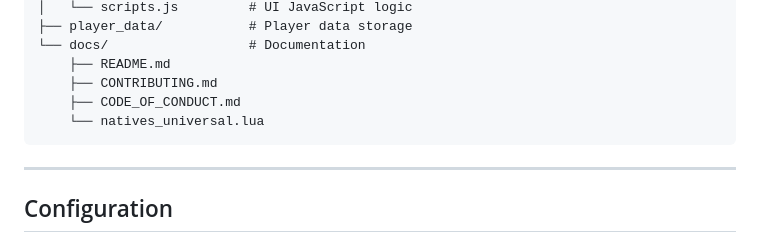
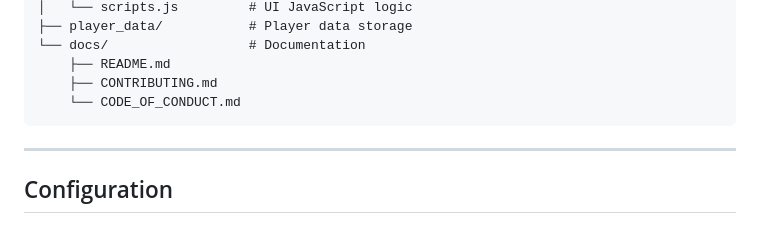
Before and after one commit to joupoes123/Cops-and-Robbers, a Markdown page: docs/README.md, the part around the change. Rendered like a GitHub page.

````diff
--- a/docs/README.md
+++ b/docs/README.md
@@ -178,8 +178,7 @@ Cops-and-Robbers/
 └── docs/                  # Documentation
     ├── README.md
     ├── CONTRIBUTING.md
-    ├── CODE_OF_CONDUCT.md
-    └── natives_universal.lua
+    └── CODE_OF_CONDUCT.md
 ```
 
 ---
````
